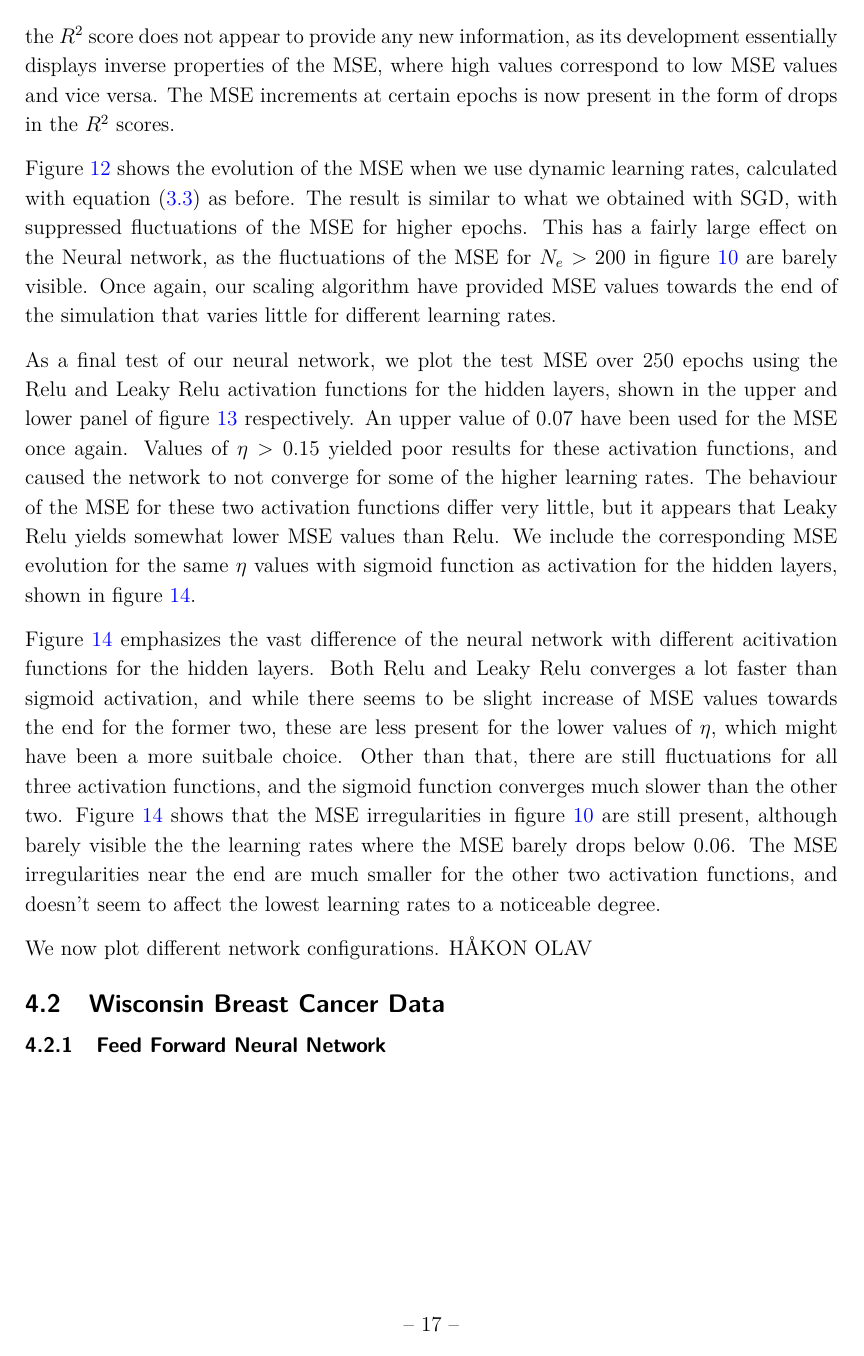
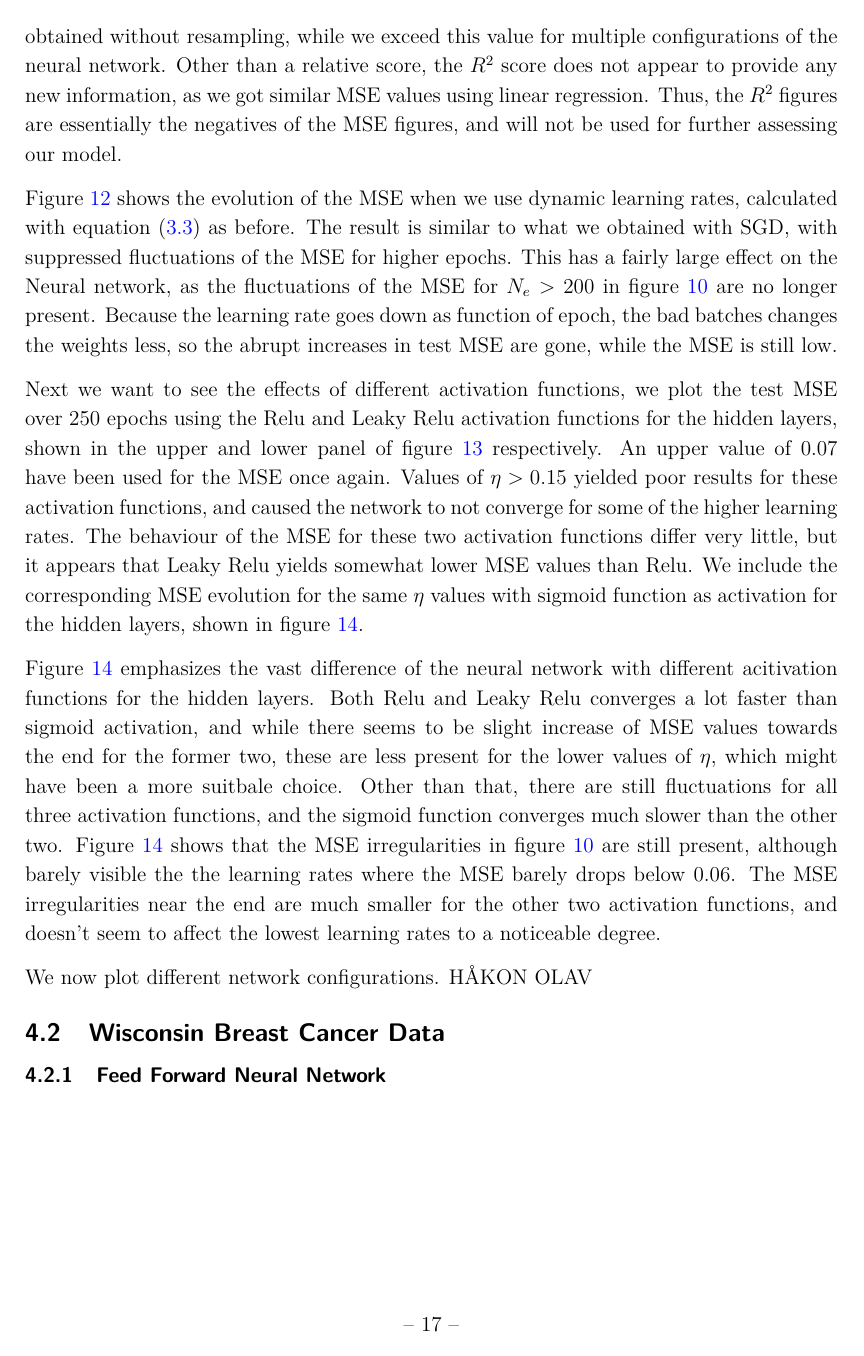
Before and after one commit to sigurdru/FYS-STK4155-Applied-Data-Analysis-and-Machine-Learning, a LaTeX document (project2/tex/project2.tex): page 19 of 35. Compiled offline with pdfLaTeX.

Commit message:
update tex

```diff
--- a/project2/tex/project2.tex
+++ b/project2/tex/project2.tex
@@ -469,7 +469,7 @@ We choose $\eta\in[0.05,\,0.5]$ and plot the test MSE as a function of $N_e=250$
 \end{figure}
 
 
-We proceed by plotting the $R^2$ score, setting a minimum value of $R^2=0.55$ to highlight results in the same vicinity of what we got for the linear regression study, shown in figure \ref{fig:NN_Franke_epochs_eta_R2}. The figure shows that we obtain $R^2$ scores exceeding the ones we obtained with linear regression, where the test $R^2_\mathrm{test}<0.6$ was obtained without resampling, while we exceed this value for multiple configurations of the neural network. Other than numerical results, the $R^2$ score does not appear to provide any new information, as its development essentially displays inverse properties of the MSE, where high values correspond to low MSE values and vice versa. The MSE increments at certain epochs is now present in the form of drops in the $R^2$ scores.
+We proceed by plotting the $R^2$ score, setting a minimum value of $R^2=0.55$ to highlight results in the same vicinity of what we got for linear regression in \cite{project1}, shown in figure \ref{fig:NN_Franke_epochs_eta_R2}. While in the results for MSE, red indicated bad values as we want to minimize MSE, for $R^2$, red is good, as we want it maximized. The figure shows that we obtain $R^2$ scores exceeding the ones we obtained with linear regression, where the test $R^2_\mathrm{test}<0.6$ was obtained without resampling, while we exceed this value for multiple configurations of the neural network. Other than a relative score, the $R^2$ score does not appear to provide any new information, as we got similar MSE values using linear regression. Thus, the $R^2$ figures are essentially the negatives of the MSE figures, and will not be used for further assessing our model.
 
 \begin{figure}[h!]
 	\includegraphics[width=\linewidth]{NN_Franke/NN_Franke__epochs_eta__test_R2__190748.pdf}
@@ -477,7 +477,7 @@ We proceed by plotting the $R^2$ score, setting a minimum value of $R^2=0.55$ to
 	\label{fig:NN_Franke_epochs_eta_R2}
 \end{figure}
 
-Figure \ref{fig:NN_Franke_epochs_dynamic_eta} shows the evolution of the MSE when we use dynamic learning rates, calculated with equation \eqref{eq:learning_schedule} as before. The result is similar to what we obtained with SGD, with suppressed fluctuations of the MSE for higher epochs. This has a fairly large effect on the Neural network, as the fluctuations of the MSE for $N_e>200$ in figure \ref{fig:NN_Franke_epochs_eta_MSE_limited} are barely visible. Once again, our scaling algorithm have provided MSE values towards the end of the simulation that varies little for different learning rates.
+Figure \ref{fig:NN_Franke_epochs_dynamic_eta} shows the evolution of the MSE when we use dynamic learning rates, calculated with equation \eqref{eq:learning_schedule} as before. The result is similar to what we obtained with SGD, with suppressed fluctuations of the MSE for higher epochs. This has a fairly large effect on the Neural network, as the fluctuations of the MSE for $N_e>200$ in figure \ref{fig:NN_Franke_epochs_eta_MSE_limited} are no longer present. Because the learning rate goes down as function of epoch, the bad batches changes the weights less, so the abrupt increases in test MSE are gone, while the MSE is still low.
 
 \begin{figure}[h!]
 	\includegraphics[width=\linewidth]{NN_Franke/NN_Franke__epochs_dynamic_eta__test_MSE__489375.pdf}
@@ -486,7 +486,7 @@ Figure \ref{fig:NN_Franke_epochs_dynamic_eta} shows the evolution of the MSE whe
 \end{figure}
 
 
-As a final test of our neural network, we plot the test MSE over $250$ epochs using the Relu and Leaky Relu activation functions for the hidden layers, shown in the upper and lower panel of figure \ref{fig:NN_Franke_epochs_eta_MSE_relu_leaky} respectively. An upper value of $0.07$ have been used for the MSE once again. Values of $\eta>0.15$ yielded poor results for these activation functions, and caused the network to not converge for some of the higher learning rates. The behaviour of the MSE for these two activation functions differ very little, but it appears that Leaky Relu yields somewhat lower MSE values than Relu. We include the corresponding MSE evolution for the same $\eta$ values with sigmoid function as activation for the hidden layers, shown in figure \ref{fig:NN_Franke_epochs_eta_MSE_sigmoid_compare}.
+Next we want to see the effects of different activation functions, we plot the test MSE over $250$ epochs using the Relu and Leaky Relu activation functions for the hidden layers, shown in the upper and lower panel of figure \ref{fig:NN_Franke_epochs_eta_MSE_relu_leaky} respectively. An upper value of $0.07$ have been used for the MSE once again. Values of $\eta>0.15$ yielded poor results for these activation functions, and caused the network to not converge for some of the higher learning rates. The behaviour of the MSE for these two activation functions differ very little, but it appears that Leaky Relu yields somewhat lower MSE values than Relu. We include the corresponding MSE evolution for the same $\eta$ values with sigmoid function as activation for the hidden layers, shown in figure \ref{fig:NN_Franke_epochs_eta_MSE_sigmoid_compare}.
 
 \begin{figure}[h!]
 	\includegraphics[width=0.8\linewidth]{NN_Franke/NN_Franke__epochs_eta__test_MSE__relu__733938.pdf}
```
Also changed, not shown: project2/tex/project2.pdf, project2/tex/project2.tex (2 more changed lines).
